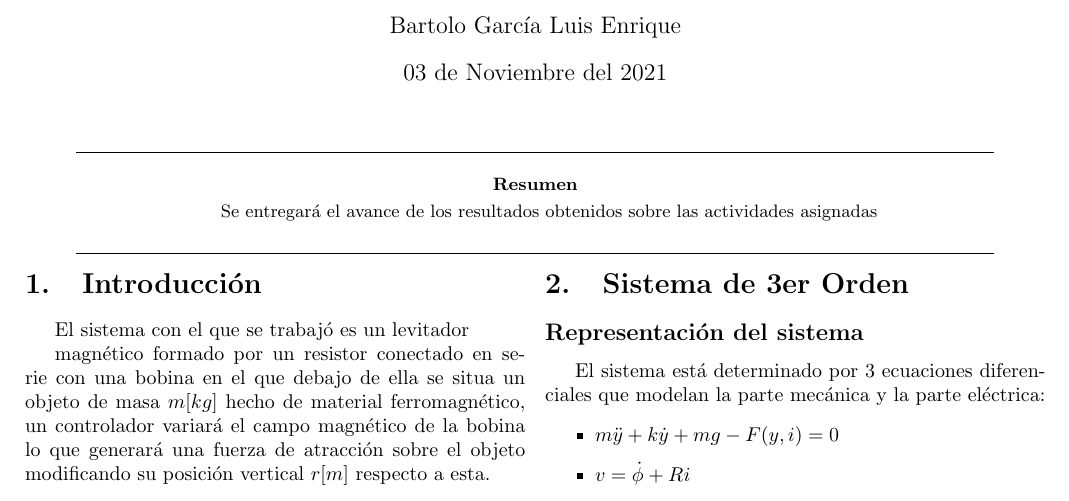
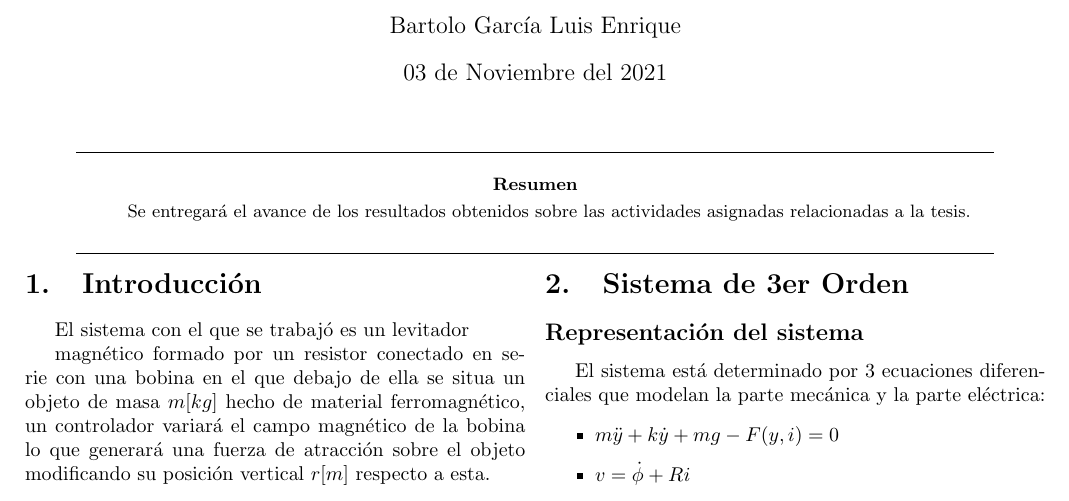
Before and after one commit to kikebartolo16/MLS, a LaTeX paper (reporte1_levitador.tex): part of page 1 of 9, cut so that both start at the same text. Compiled offline with pdfLaTeX.

Commit message:
Se modificó el abstract del reporte

```diff
--- a/reporte1_levitador.tex
+++ b/reporte1_levitador.tex
@@ -30,7 +30,7 @@
 \rule{0.9\textwidth}{0.1mm}
 \begin{abstract}
 \begin{center}
-Se entregar\'a el avance de los resultados obtenidos sobre las actividades asignadas
+Se entregar\'a el avance de los resultados obtenidos sobre las actividades asignadas relacionadas a la tesis.
 \end{center}
 \end{abstract}
 \rule{0.9\textwidth}{0.1mm}
```
Also changed, not shown: reporte1_levitador.pdf, 2 other files.
